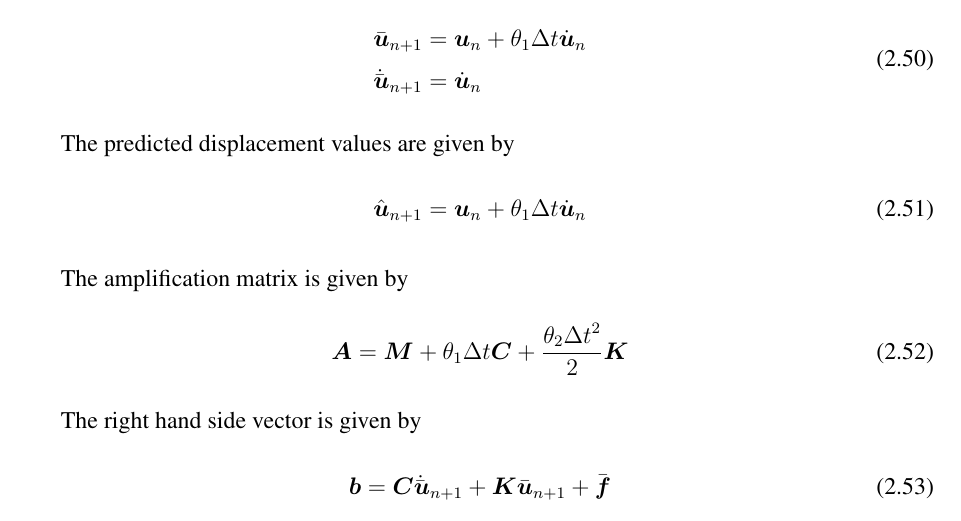
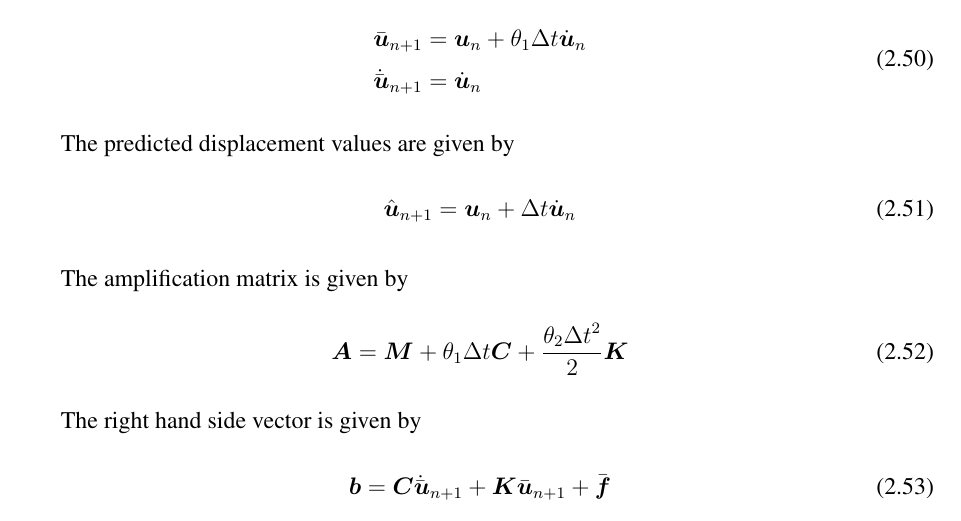
Before and after one commit to OpenCMISS/cm, a LaTeX thesis (doc/notes/OpenCMISSNotes.tex, which reads doc/notes/Theory/Theory.tex): part of page 18 of 33, cut so that both start at the same text. Compiled offline with pdfLaTeX.

Commit message:
More typos.
git-svn-id: https://opencmiss.svn.sourceforge.net/svnroot/opencmiss/cm/trunk@700 61e36070-c886-4827-b7c0-ed9e4dc59cc8

```diff
--- a/doc/notes/Theory/Theory.tex
+++ b/doc/notes/Theory/Theory.tex
@@ -412,7 +412,7 @@ For this special case, the mean predicited values are given by
 
 The predicted displacement values are given by
 \begin{equation}
-   \hat{\vect{u}}_{n+1} = \vect{u}_{n}+\theta_{1}\Delta t\dot{\vect{u}}_{n}
+   \hat{\vect{u}}_{n+1} = \vect{u}_{n}+\Delta t\dot{\vect{u}}_{n}
 \end{equation}
 
 The amplification matrix is given by
```
Also changed, not shown: doc/notes/Theory/Theory.tex (2 more changed lines).
